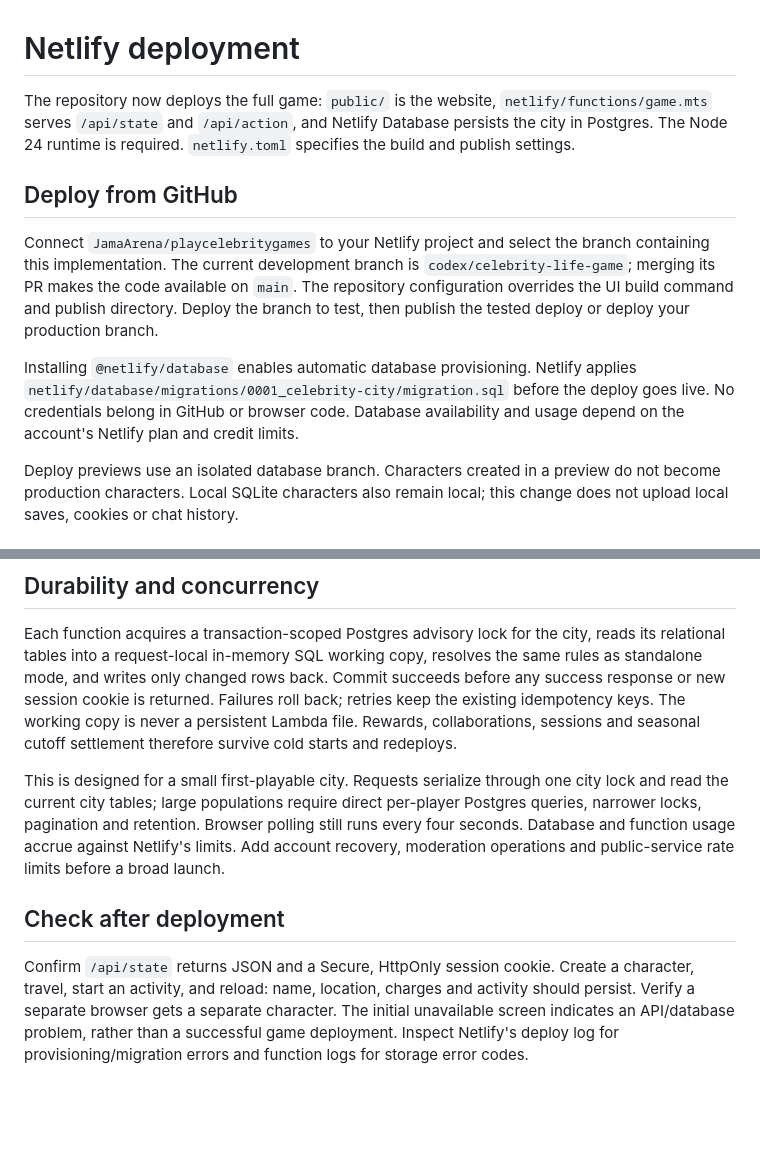
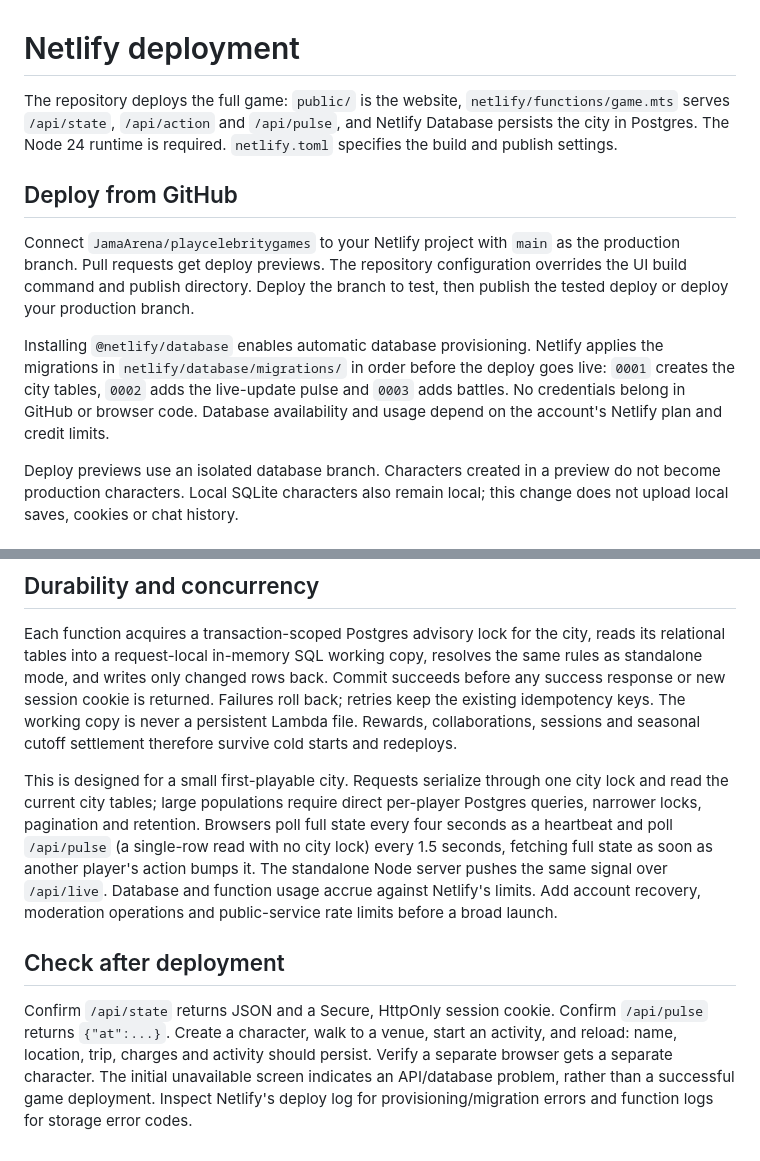
Before and after one commit to JamaArena/playcelebritygames, a Markdown page: docs/netlify.md, 2 parts joined by grey strips. Drawn GitHub-style; blank space fills up the shorter version.

Commit message:
Update Netlify notes for main, migrations 0002-0003 and the pulse endpoint
Co-Authored-By: Claude Opus 5.5 <noreply@anthropic.com>

```diff
--- a/docs/netlify.md
+++ b/docs/netlify.md
@@ -1,12 +1,12 @@
 # Netlify deployment
 
-The repository now deploys the full game: `public/` is the website, `netlify/functions/game.mts` serves `/api/state` and `/api/action`, and Netlify Database persists the city in Postgres. The Node 24 runtime is required. `netlify.toml` specifies the build and publish settings.
+The repository deploys the full game: `public/` is the website, `netlify/functions/game.mts` serves `/api/state`, `/api/action` and `/api/pulse`, and Netlify Database persists the city in Postgres. The Node 24 runtime is required. `netlify.toml` specifies the build and publish settings.
 
 ## Deploy from GitHub
 
-Connect `JamaArena/playcelebritygames` to your Netlify project and select the branch containing this implementation. The current development branch is `codex/celebrity-life-game`; merging its PR makes the code available on `main`. The repository configuration overrides the UI build command and publish directory. Deploy the branch to test, then publish the tested deploy or deploy your production branch.
+Connect `JamaArena/playcelebritygames` to your Netlify project with `main` as the production branch. Pull requests get deploy previews. The repository configuration overrides the UI build command and publish directory. Deploy the branch to test, then publish the tested deploy or deploy your production branch.
 
-Installing `@netlify/database` enables automatic database provisioning. Netlify applies `netlify/database/migrations/0001_celebrity-city/migration.sql` before the deploy goes live. No credentials belong in GitHub or browser code. Database availability and usage depend on the account's Netlify plan and credit limits.
+Installing `@netlify/database` enables automatic database provisioning. Netlify applies the migrations in `netlify/database/migrations/` in order before the deploy goes live: `0001` creates the city tables, `0002` adds the live-update pulse and `0003` adds battles. No credentials belong in GitHub or browser code. Database availability and usage depend on the account's Netlify plan and credit limits.
 
 Deploy previews use an isolated database branch. Characters created in a preview do not become production characters. Local SQLite characters also remain local; this change does not upload local saves, cookies or chat history.
 
@@ -20,8 +20,8 @@ For CLI deployment, authenticate with `pnpm exec netlify login`, link with `pnpm
 
 Each function acquires a transaction-scoped Postgres advisory lock for the city, reads its relational tables into a request-local in-memory SQL working copy, resolves the same rules as standalone mode, and writes only changed rows back. Commit succeeds before any success response or new session cookie is returned. Failures roll back; retries keep the existing idempotency keys. The working copy is never a persistent Lambda file. Rewards, collaborations, sessions and seasonal cutoff settlement therefore survive cold starts and redeploys.
 
-This is designed for a small first-playable city. Requests serialize through one city lock and read the current city tables; large populations require direct per-player Postgres queries, narrower locks, pagination and retention. Browser polling still runs every four seconds. Database and function usage accrue against Netlify's limits. Add account recovery, moderation operations and public-service rate limits before a broad launch.
+This is designed for a small first-playable city. Requests serialize through one city lock and read the current city tables; large populations require direct per-player Postgres queries, narrower locks, pagination and retention. Browsers poll full state every four seconds as a heartbeat and poll `/api/pulse` (a single-row read with no city lock) every 1.5 seconds, fetching full state as soon as another player's action bumps it. The standalone Node server pushes the same signal over `/api/live`. Database and function usage accrue against Netlify's limits. Add account recovery, moderation operations and public-service rate limits before a broad launch.
 
 ## Check after deployment
 
-Confirm `/api/state` returns JSON and a Secure, HttpOnly session cookie. Create a character, travel, start an activity, and reload: name, location, charges and activity should persist. Verify a separate browser gets a separate character. The initial unavailable screen indicates an API/database problem, rather than a successful game deployment. Inspect Netlify's deploy log for provisioning/migration errors and function logs for storage error codes.
+Confirm `/api/state` returns JSON and a Secure, HttpOnly session cookie. Confirm `/api/pulse` returns `{"at":...}`. Create a character, walk to a venue, start an activity, and reload: name, location, trip, charges and activity should persist. Verify a separate browser gets a separate character. The initial unavailable screen indicates an API/database problem, rather than a successful game deployment. Inspect Netlify's deploy log for provisioning/migration errors and function logs for storage error codes.
```
